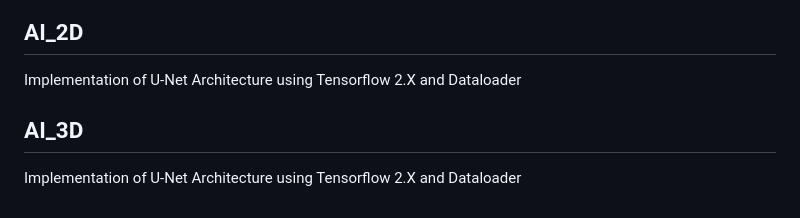
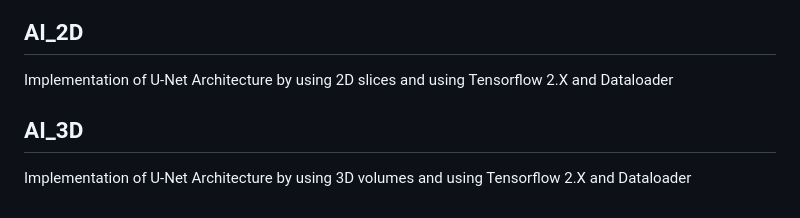
Before and after one commit to FrancoisMasson1990/Project_AIC, a Markdown page: README.md, the part around the change. GitHub-like rendering.

```diff
--- a/README.md
+++ b/README.md
@@ -47,8 +47,8 @@ The Viewer section uses The Visualization Toolkit (VTK). It is an open source so
 
 ## AI_2D
 
-Implementation of U-Net Architecture using Tensorflow 2.X and Dataloader
+Implementation of U-Net Architecture by using 2D slices and using Tensorflow 2.X and Dataloader
 
 ## AI_3D
 
-Implementation of U-Net Architecture using Tensorflow 2.X and Dataloader
+Implementation of U-Net Architecture by using 3D volumes and using Tensorflow 2.X and Dataloader
```
Also changed, not shown: AI_2D/README.md (+6 -0 lines), img/prediction_2D.png.
